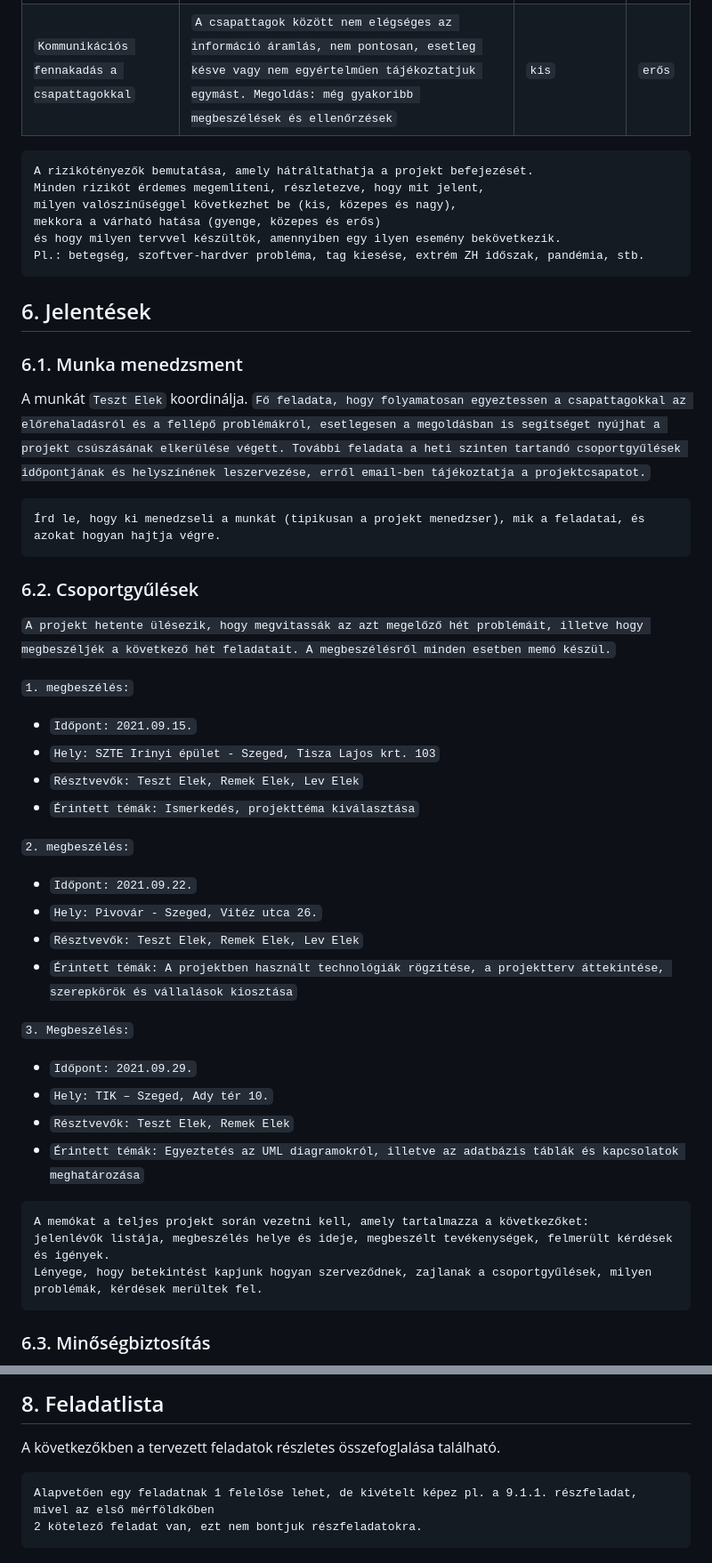
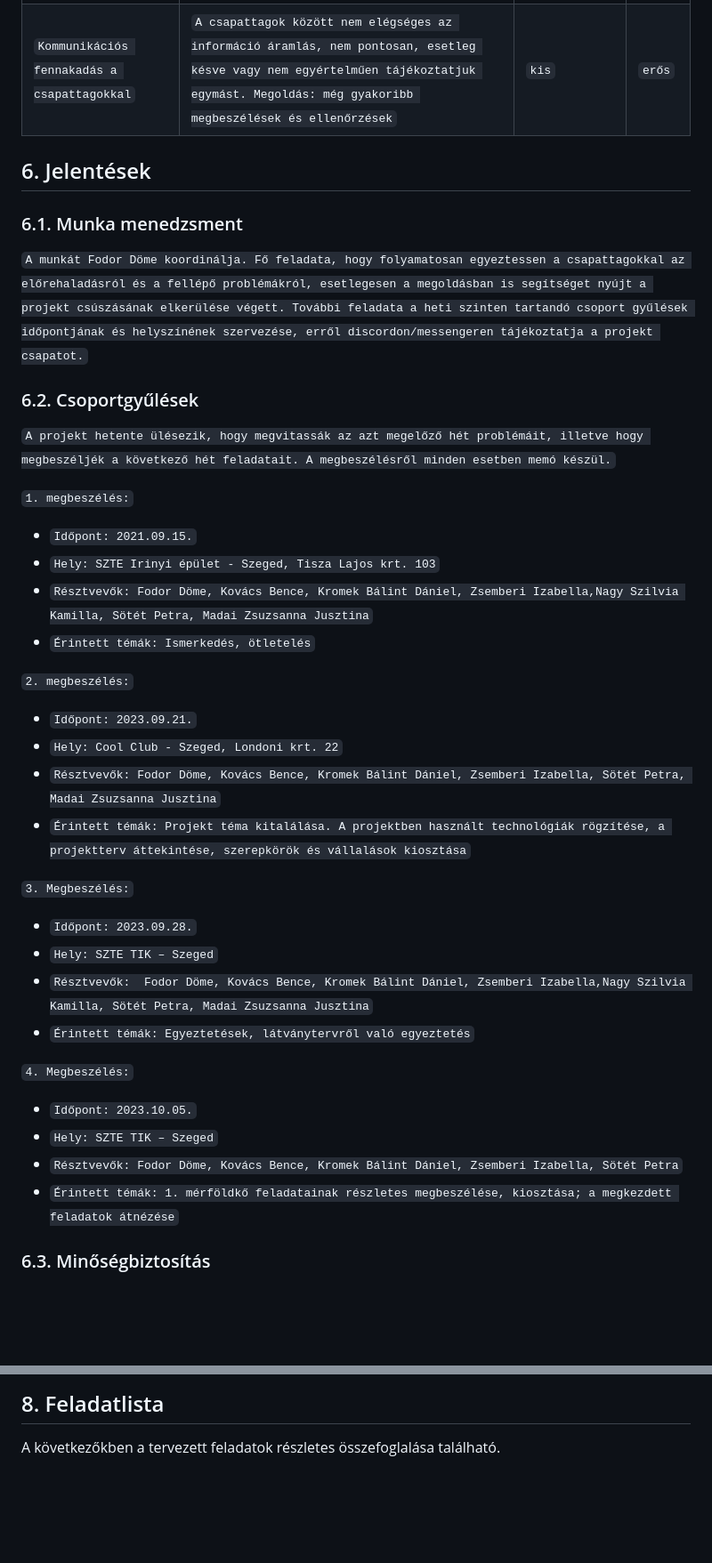
Before and after one commit to zsiza/JobCompass, a Markdown page: Projektterv.md, 2 parts joined by grey strips. Shown: that part at 89% size. GitHub-like rendering; blank space fills up the shorter version.

Commit message:
Projektterv frissítése

````diff
--- a/Projektterv.md
+++ b/Projektterv.md
@@ -105,23 +104,13 @@ Milyen gépet használnak a projekttagok, milyen operációs rendszeren fejleszt
 | `Betegség`                                  | `Súlyosságtól függően hátráltatja vagy bizonyos esetekben teljes mértékben korlátozza a munkavégzőt, így az egész projektre kihatással van. Megoldás: a feladatok átcsoportosítása`        | `nagy`       | `erős` |
 | `Kommunikációs fennakadás a csapattagokkal` | `A csapattagok között nem elégséges az információ áramlás, nem pontosan, esetleg késve vagy nem egyértelműen tájékoztatjuk egymást. Megoldás: még gyakoribb megbeszélések és ellenőrzések` | `kis`        | `erős` |
 
-```
-A rizikótényezők bemutatása, amely hátráltathatja a projekt befejezését.
-Minden rizikót érdemes megemlíteni, részletezve, hogy mit jelent,
-milyen valószínűséggel következhet be (kis, közepes és nagy),
-mekkora a várható hatása (gyenge, közepes és erős)
-és hogy milyen tervvel készültök, amennyiben egy ilyen esemény bekövetkezik.
-Pl.: betegség, szoftver-hardver probléma, tag kiesése, extrém ZH időszak, pandémia, stb.
-```
+
 
 ## 6. Jelentések
 
 ### 6.1. Munka menedzsment
-A munkát `Teszt Elek` koordinálja. `Fő feladata, hogy folyamatosan egyeztessen a csapattagokkal az előrehaladásról és a fellépő problémákról, esetlegesen a megoldásban is segítséget nyújhat a projekt csúszásának elkerülése végett. További feladata a heti szinten tartandó csoportgyűlések időpontjának és helyszínének leszervezése, erről email-ben tájékoztatja a projektcsapatot.`
+`A munkát Fodor Döme koordinálja. Fő feladata, hogy folyamatosan egyeztessen a csapattagokkal az előrehaladásról és a fellépő problémákról, esetlegesen a megoldásban is segítséget nyújt a projekt csúszásának elkerülése végett. További feladata a heti szinten tartandó csoport gyűlések időpontjának és helyszínének szervezése, erről discordon/messengeren tájékoztatja a projekt csapatot.`
 
-```
-Írd le, hogy ki menedzseli a munkát (tipikusan a projekt menedzser), mik a feladatai, és azokat hogyan hajtja végre.
-```
 
 ### 6.2. Csoportgyűlések
 
@@ -130,26 +119,26 @@ A munkát `Teszt Elek` koordinálja. `Fő feladata, hogy folyamatosan egyeztesse
 `1. megbeszélés:`
  - `Időpont: 2021.09.15.`
  - `Hely: SZTE Irinyi épület - Szeged, Tisza Lajos krt. 103`
- - `Résztvevők: Teszt Elek, Remek Elek, Lev Elek`
- - `Érintett témák: Ismerkedés, projekttéma kiválasztása`
+ - `Résztvevők: Fodor Döme, Kovács Bence, Kromek Bálint Dániel, Zsemberi Izabella,Nagy Szilvia Kamilla, Sötét Petra, Madai Zsuzsanna Jusztina`
+ - `Érintett témák: Ismerkedés, ötletelés`
 
 `2. megbeszélés:`
- - `Időpont: 2021.09.22.`
- - `Hely: Pivovár - Szeged, Vitéz utca 26.`
- - `Résztvevők: Teszt Elek, Remek Elek, Lev Elek`
- - `Érintett témák: A projektben használt technológiák rögzítése, a projektterv áttekintése, szerepkörök és vállalások kiosztása`
+ - `Időpont: 2023.09.21.`
+ - `Hely: Cool Club - Szeged, Londoni krt. 22`
+ - `Résztvevők: Fodor Döme, Kovács Bence, Kromek Bálint Dániel, Zsemberi Izabella, Sötét Petra, Madai Zsuzsanna Jusztina`
+ - `Érintett témák: Projekt téma kitalálása. A projektben használt technológiák rögzítése, a projektterv áttekintése, szerepkörök és vállalások kiosztása`
 
 `3. Megbeszélés:`
- - `Időpont: 2021.09.29.`
- - `Hely: TIK – Szeged, Ady tér 10.`
- - `Résztvevők: Teszt Elek, Remek Elek`
- - `Érintett témák: Egyeztetés az UML diagramokról, illetve az adatbázis táblák és kapcsolatok meghatározása`
+ - `Időpont: 2023.09.28.`
+ - `Hely: SZTE TIK – Szeged`
+ - `Résztvevők:  Fodor Döme, Kovács Bence, Kromek Bálint Dániel, Zsemberi Izabella,Nagy Szilvia Kamilla, Sötét Petra, Madai Zsuzsanna Jusztina`
+ - `Érintett témák: Egyeztetések, látványtervről való egyeztetés`
 
-```
-A memókat a teljes projekt során vezetni kell, amely tartalmazza a következőket:
-jelenlévők listája, megbeszélés helye és ideje, megbeszélt tevékenységek, felmerült kérdések és igények.
-Lényege, hogy betekintést kapjunk hogyan szerveződnek, zajlanak a csoportgyűlések, milyen problémák, kérdések merültek fel.
-```
+`4. Megbeszélés:`
+ - `Időpont: 2023.10.05.`
+ - `Hely: SZTE TIK – Szeged`
+ - `Résztvevők: Fodor Döme, Kovács Bence, Kromek Bálint Dániel, Zsemberi Izabella, Sötét Petra`
+ - `Érintett témák: 1. mérföldkő feladatainak részletes megbeszélése, kiosztása; a megkezdett feladatok átnézése`
 
 ### 6.3. Minőségbiztosítás
 
@@ -201,8 +187,3 @@ D - dokumentáció, P - prototípus
 ## 8. Feladatlista
 
 A következőkben a tervezett feladatok részletes összefoglalása található.
-
-```
-Alapvetően egy feladatnak 1 felelőse lehet, de kivételt képez pl. a 9.1.1. részfeladat, mivel az első mérföldkőben
-2 kötelező feladat van, ezt nem bontjuk részfeladatokra.
-```
````
Also changed, not shown: other parts of Projektterv.md (+46 -50 lines).
